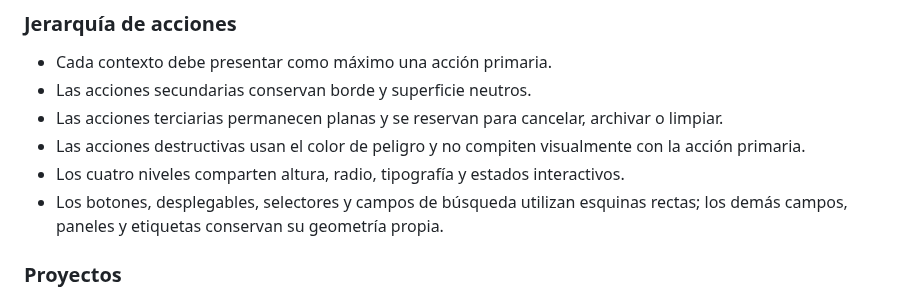
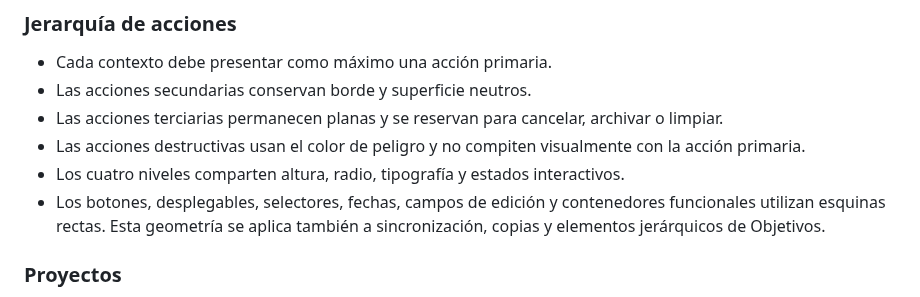
Before and after one commit to leonardotor-lm/Task-Engine-V2, a Markdown page: docs/design/VISUAL-GUIDE.md, the part around the change. Drawn GitHub-style.

Commit message:
Extend straight interface geometry

```diff
--- a/docs/design/VISUAL-GUIDE.md
+++ b/docs/design/VISUAL-GUIDE.md
@@ -206,7 +206,7 @@ Los colores que representan datos —por ejemplo, prioridades, áreas, contextos
 - Las acciones terciarias permanecen planas y se reservan para cancelar, archivar o limpiar.
 - Las acciones destructivas usan el color de peligro y no compiten visualmente con la acción primaria.
 - Los cuatro niveles comparten altura, radio, tipografía y estados interactivos.
-- Los botones, desplegables, selectores y campos de búsqueda utilizan esquinas rectas; los demás campos, paneles y etiquetas conservan su geometría propia.
+- Los botones, desplegables, selectores, fechas, campos de edición y contenedores funcionales utilizan esquinas rectas. Esta geometría se aplica también a sincronización, copias y elementos jerárquicos de Objetivos.
 
 ### Proyectos
 
```
